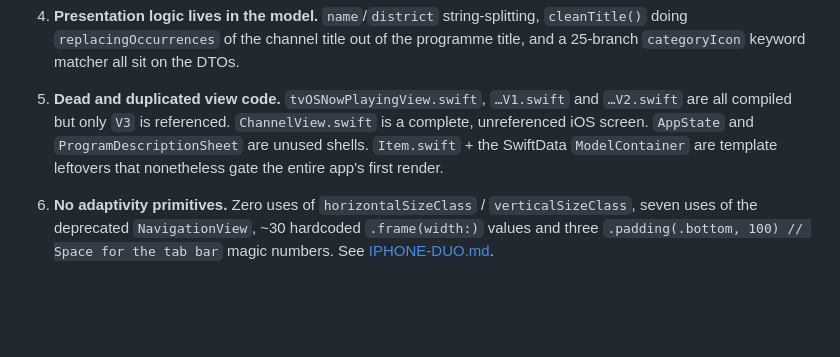
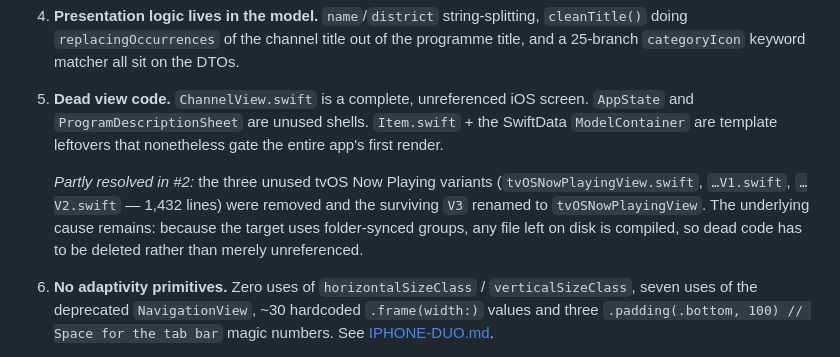
Before and after one commit to emmanuelstroem/lytter, a Markdown page: docs/OVERVIEW-AND-ARCHITECTURE.md, the part around the change. Rendered like a GitHub page; blank space fills up the shorter version.

```diff
--- a/docs/OVERVIEW-AND-ARCHITECTURE.md
+++ b/docs/OVERVIEW-AND-ARCHITECTURE.md
@@ -222,11 +222,16 @@ These are described here as facts about the design; fixes and priorities live in
    `cleanTitle()` doing `replacingOccurrences` of the channel title out of the programme
    title, and a 25-branch `categoryIcon` keyword matcher all sit on the DTOs.
 
-5. **Dead and duplicated view code.** `tvOSNowPlayingView.swift`, `…V1.swift` and
-   `…V2.swift` are all compiled but only `V3` is referenced. `ChannelView.swift` is a
-   complete, unreferenced iOS screen. `AppState` and `ProgramDescriptionSheet` are
-   unused shells. `Item.swift` + the SwiftData `ModelContainer` are template leftovers
-   that nonetheless gate the entire app's first render.
+5. **Dead view code.** `ChannelView.swift` is a complete, unreferenced iOS screen.
+   `AppState` and `ProgramDescriptionSheet` are unused shells. `Item.swift` + the
+   SwiftData `ModelContainer` are template leftovers that nonetheless gate the entire
+   app's first render.
+
+   _Partly resolved in #2:_ the three unused tvOS Now Playing variants
+   (`tvOSNowPlayingView.swift`, `…V1.swift`, `…V2.swift` — 1,432 lines) were removed and
+   the surviving `V3` renamed to `tvOSNowPlayingView`. The underlying cause remains:
+   because the target uses folder-synced groups, any file left on disk is compiled, so
+   dead code has to be deleted rather than merely unreferenced.
 
 6. **No adaptivity primitives.** Zero uses of `horizontalSizeClass` / `verticalSizeClass`,
    seven uses of the deprecated `NavigationView`, ~30 hardcoded `.frame(width:)` values
```
Also changed, not shown: docs/ROADMAP.md (+8 -6 lines).
